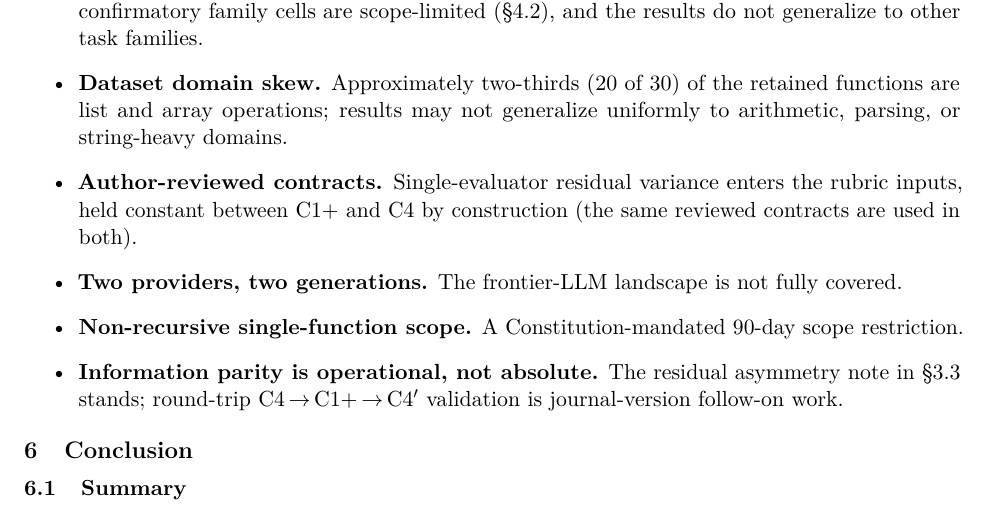
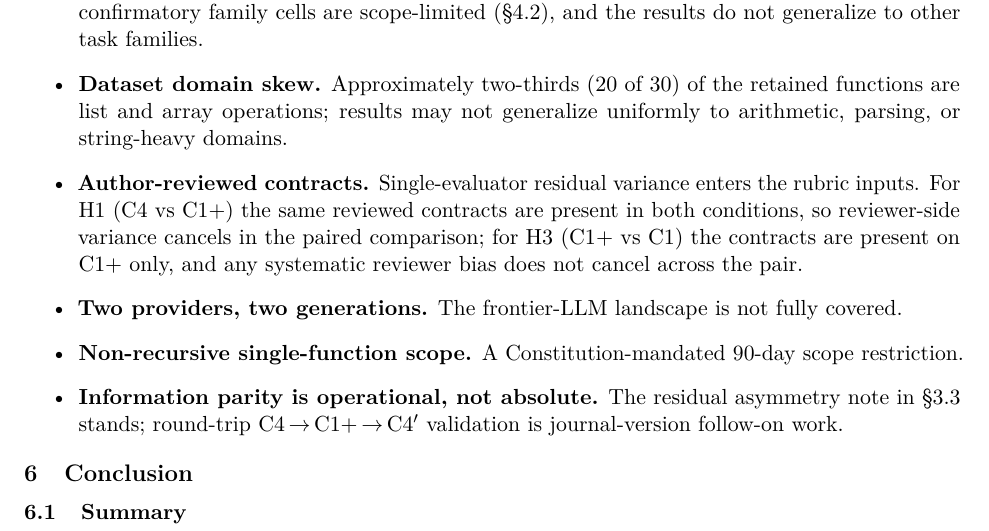
Before and after one commit to WhiteStoneTak/Lumen, a LaTeX paper (paper/main.tex): part of page 15 of 21, cut so that both start at the same text. Compiled offline with pdfLaTeX.

Commit message:
phase7 (C)-resp T-5: note contract reviewer bias asymmetry between H1 and H3
L3-03 (Major). The §5.5 "Author-reviewed contracts" bullet
previously stated the held-constant defense as applying
generally; it correctly applies to H1 (C4 vs C1+), where the
same reviewed contracts are used in both conditions, but it
does NOT apply to H3 (C1+ vs C1) — C1 carries no contracts,
so any systematic reviewer-side bias is present on the C1+
side only and does not cancel in the paired comparison.

Bullet now states both cases: H1 paired cancellation, H3
non-cancellation. This is a precision fix, not a new claim.

No statistical result, no figure, no Holm/CI/W/p/n value is
changed. Edit confined to one §5.5 itemize entry.

Co-Authored-By: Claude Opus 4.7 <noreply@anthropic.com>

```diff
--- a/paper/main.tex
+++ b/paper/main.tex
@@ -1139,9 +1139,12 @@ results support.
   operations; results may not generalize uniformly to arithmetic,
   parsing, or string-heavy domains.
 \item \textbf{Author-reviewed contracts.} Single-evaluator
-  residual variance enters the rubric inputs, held constant
-  between C1+ and C4 by construction (the same reviewed
-  contracts are used in both).
+  residual variance enters the rubric inputs. For H1 (C4 vs
+  C1+) the same reviewed contracts are present in both
+  conditions, so reviewer-side variance cancels in the paired
+  comparison; for H3 (C1+ vs C1) the contracts are present on
+  C1+ only, and any systematic reviewer bias does not cancel
+  across the pair.
 \item \textbf{Two providers, two generations.} The
   frontier-LLM landscape is not fully covered.
 \item \textbf{Non-recursive single-function scope.} A
```
